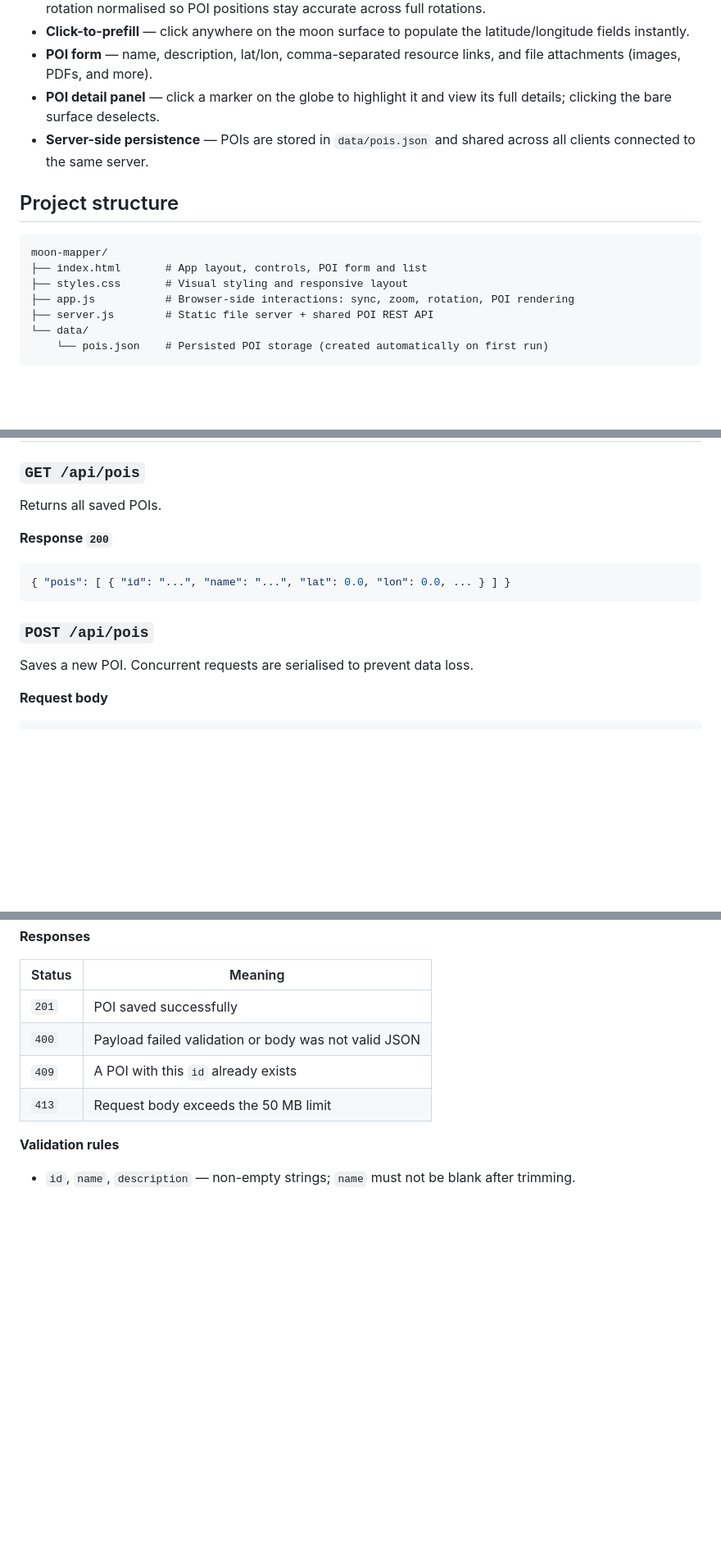
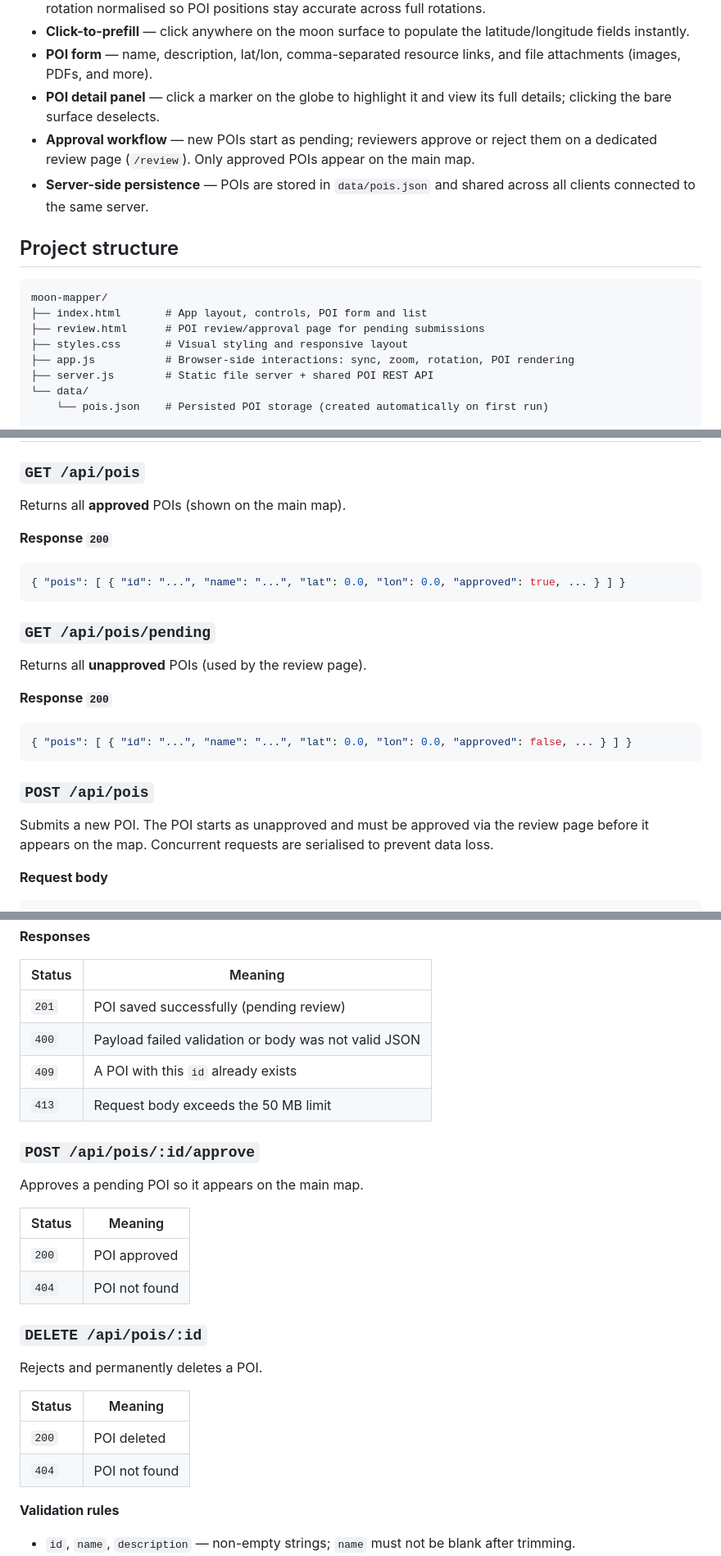
Before and after one commit to nasticmc/moon-mapper, a Markdown page: README.md, 3 parts joined by grey strips. Shown at 82% size. Rendered like a GitHub page; blank space fills up the shorter version.

Commit message:
Update README to document approval workflow and missing API endpoints
The docs were missing the review/approval system (review.html, pending
state, approve/reject endpoints) and incorrectly described GET /api/pois
as returning all POIs when it only returns approved ones.

https://claude.ai/code/session_017x3HAEM8FgMhFsEXZmtTJ1

````diff
--- a/README.md
+++ b/README.md
@@ -11,6 +11,7 @@ See [VERSIONS.md](VERSIONS.md) for the full version history.
 - **Click-to-prefill** — click anywhere on the moon surface to populate the latitude/longitude fields instantly.
 - **POI form** — name, description, lat/lon, comma-separated resource links, and file attachments (images, PDFs, and more).
 - **POI detail panel** — click a marker on the globe to highlight it and view its full details; clicking the bare surface deselects.
+- **Approval workflow** — new POIs start as pending; reviewers approve or reject them on a dedicated review page (`/review`). Only approved POIs appear on the main map.
 - **Server-side persistence** — POIs are stored in `data/pois.json` and shared across all clients connected to the same server.
 
 ## Project structure
@@ -18,6 +19,7 @@ See [VERSIONS.md](VERSIONS.md) for the full version history.
 ```
 moon-mapper/
 ├── index.html       # App layout, controls, POI form and list
+├── review.html      # POI review/approval page for pending submissions
 ├── styles.css       # Visual styling and responsive layout
 ├── app.js           # Browser-side interactions: sync, zoom, rotation, POI rendering
 ├── server.js        # Static file server + shared POI REST API
@@ -51,16 +53,25 @@ Environment variables:
 
 ### `GET /api/pois`
 
-Returns all saved POIs.
+Returns all **approved** POIs (shown on the main map).
 
 **Response `200`**
 ```json
-{ "pois": [ { "id": "...", "name": "...", "lat": 0.0, "lon": 0.0, ... } ] }
+{ "pois": [ { "id": "...", "name": "...", "lat": 0.0, "lon": 0.0, "approved": true, ... } ] }
+```
+
+### `GET /api/pois/pending`
+
+Returns all **unapproved** POIs (used by the review page).
+
+**Response `200`**
+```json
+{ "pois": [ { "id": "...", "name": "...", "lat": 0.0, "lon": 0.0, "approved": false, ... } ] }
 ```
 
 ### `POST /api/pois`
 
-Saves a new POI. Concurrent requests are serialised to prevent data loss.
+Submits a new POI. The POI starts as unapproved and must be approved via the review page before it appears on the map. Concurrent requests are serialised to prevent data loss.
 
 **Request body**
 ```json
@@ -81,10 +92,28 @@ Saves a new POI. Concurrent requests are serialised to prevent data loss.
 
 | Status | Meaning |
 |---|---|
-| `201` | POI saved successfully |
+| `201` | POI saved successfully (pending review) |
 | `400` | Payload failed validation or body was not valid JSON |
 | `409` | A POI with this `id` already exists |
 | `413` | Request body exceeds the 50 MB limit |
+
+### `POST /api/pois/:id/approve`
+
+Approves a pending POI so it appears on the main map.
+
+| Status | Meaning |
+|---|---|
+| `200` | POI approved |
+| `404` | POI not found |
+
+### `DELETE /api/pois/:id`
+
+Rejects and permanently deletes a POI.
+
+| Status | Meaning |
+|---|---|
+| `200` | POI deleted |
+| `404` | POI not found |
 
 **Validation rules**
 
````
